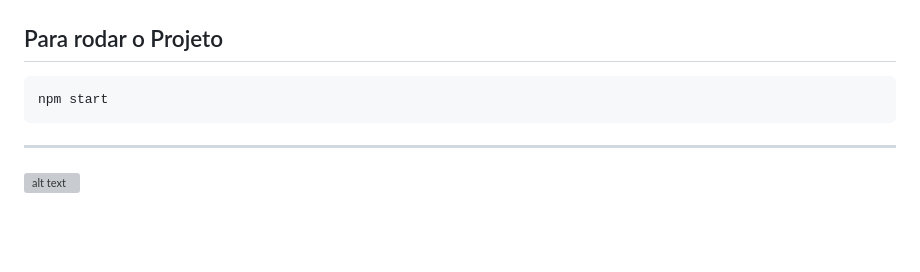
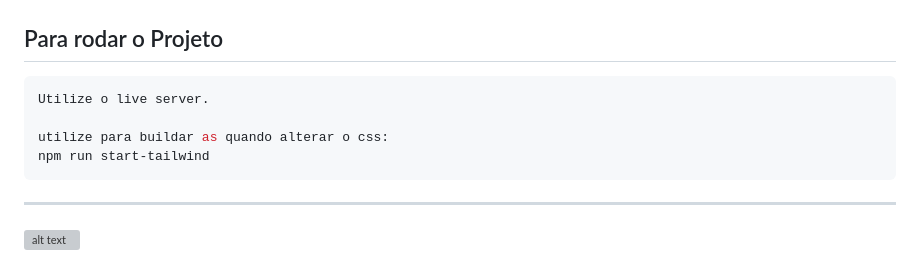
Before and after one commit to vmc36/splitNfeKey, a Markdown page: README.md, the part around the change. GitHub-like rendering; blank space fills up the shorter version; grey boxes are pictures that could not be loaded.

````diff
--- a/README.md
+++ b/README.md
@@ -69,7 +69,10 @@ cd local-da-pasta
 ## Para rodar o Projeto
 
 ```bash
-npm start
+Utilize o live server.
+
+utilize para buildar as quando alterar o css:
+npm run start-tailwind
 ```
 
 ---
````
